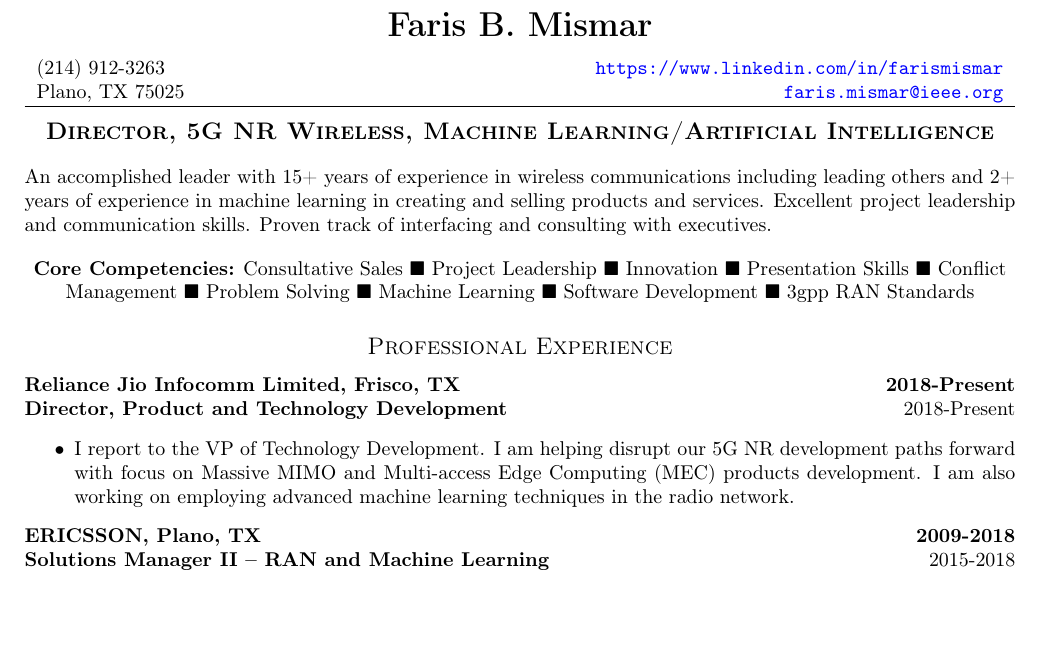
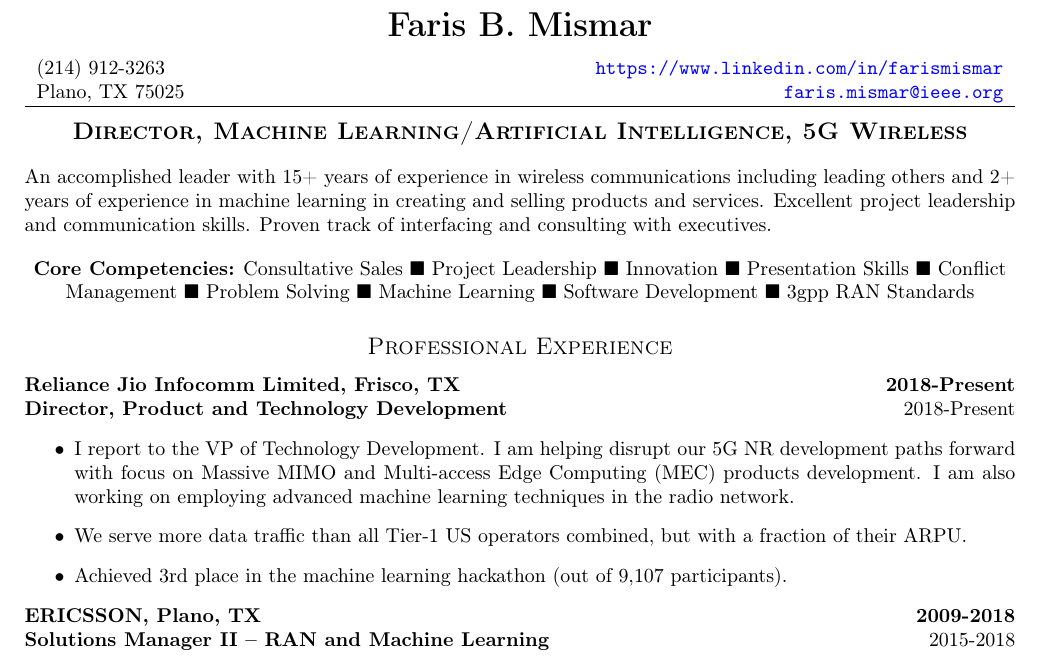
Before and after one commit to farismismar/resume, a LaTeX CV (src/resume.tex): part of page 1 of 4, cut so that both start at the same text, the shorter picture padded with empty space. Compiled offline with pdfLaTeX.

Commit message:
Add files via upload

```diff
--- a/src/resume.tex
+++ b/src/resume.tex
@@ -33,7 +33,7 @@
 %\section*{\centering \large \textsc{Director, Radio Access Quality Assurance}}
 %\section*{\centering \large \textsc{VP Chief Technology Officer \& Strategy}}
 %\section*{\centering \large \textsc{Principal Data Scientist and Radio Access Expert}}
-\section*{\centering \large \textsc{Director, 5G NR Wireless, Machine Learning/Artificial Intelligence}}
+\section*{\centering \large \textsc{Director, Machine Learning/Artificial Intelligence, 5G Wireless}}
 An accomplished leader with 15+ years of experience in wireless communications including leading others and 2+ years of experience in machine learning in creating and selling products and services. Excellent project leadership and communication skills.  Proven track of interfacing and consulting with executives.
 
 % You must change these to reflect the job you are applying to.
@@ -48,6 +48,8 @@
 \textbf{Director, Product and Technology Development\hfill \normalfont 2018-Present}
 \begin{itemize}
 \item I report to the VP of Technology Development. I am helping disrupt our 5G NR development paths forward with focus on Massive MIMO and Multi-access Edge Computing (MEC) products development. I am also working on employing advanced machine learning techniques in the radio network.
+\item We serve more data traffic than all Tier-1 US operators combined, but with a fraction of their ARPU.
+\item Achieved 3rd place in the machine learning hackathon (out of 9,107 participants).
 \end{itemize}
 \textbf{ERICSSON, Plano, TX\hfill 2009-2018}\\
 \textbf{Solutions Manager II -- RAN and Machine Learning \hfill\normalfont 2015-2018}
```
